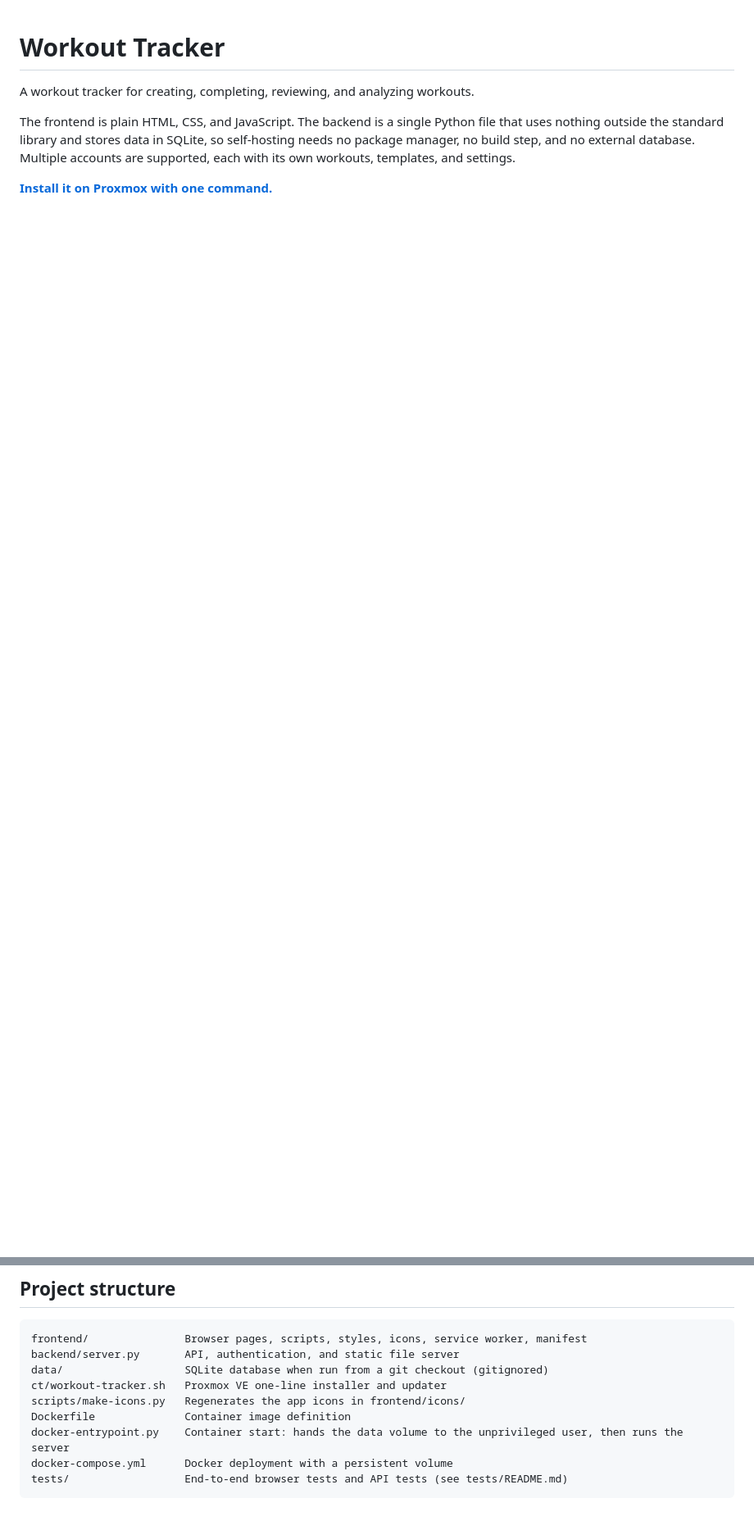
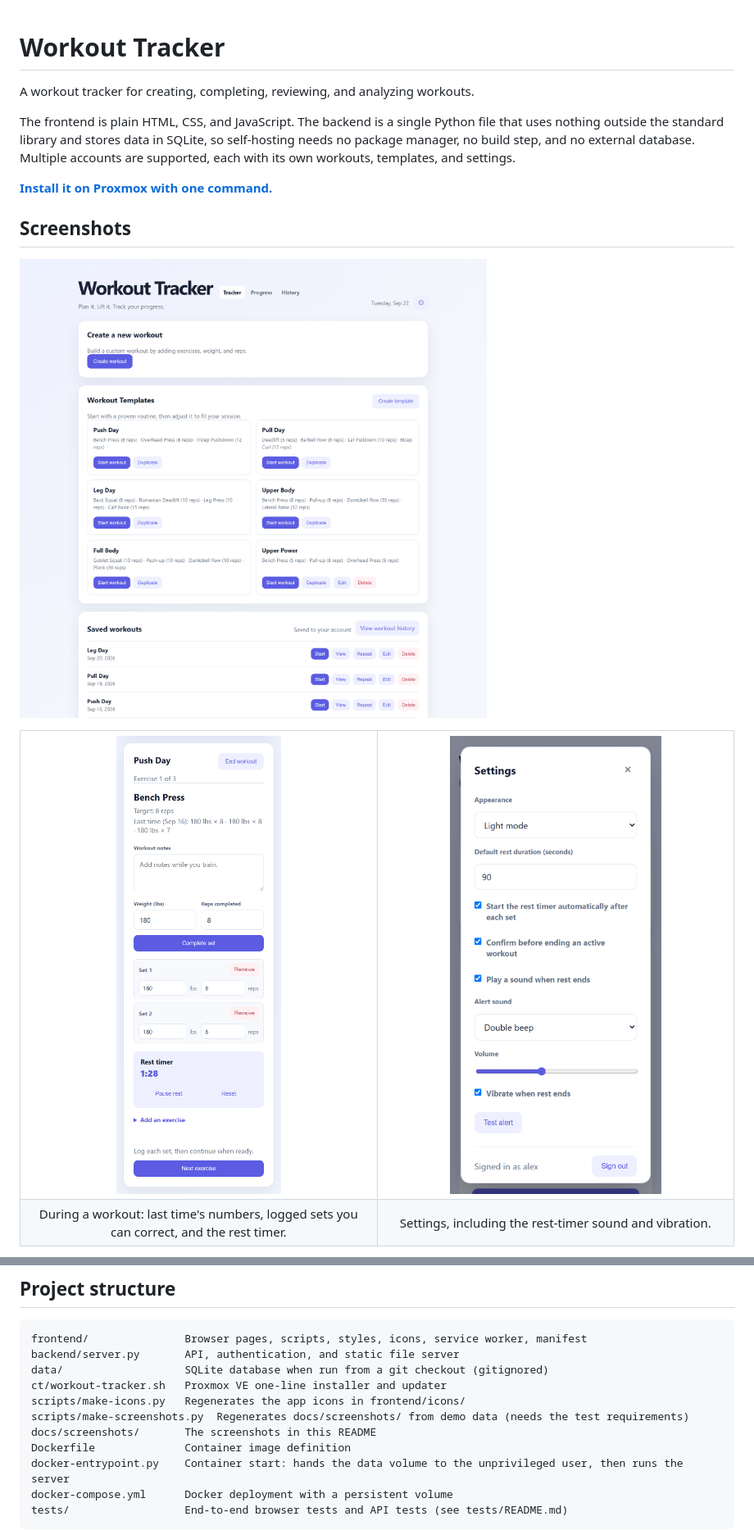
Before and after one commit to loganschwalm/WorkoutApp, a Markdown page: README.md, 2 parts joined by grey strips. Shown at 82% size. GitHub-like rendering; pictures changed too: docs/screenshots/active-workout.png (added), docs/screenshots/settings.png (added), docs/screenshots/tracker.png (added); blank space fills up the shorter version.

```diff
--- a/README.md
+++ b/README.md
@@ -8,3 +8,19 @@ manager, no build step, and no external database. Multiple accounts are supporte
 own workouts, templates, and settings.
 
 **[Install it on Proxmox with one command.](#one-line-install-on-proxmox)**
+
+## Screenshots
+
+![The tracker: built-in and custom workout templates, and recent saved workouts](docs/screenshots/tracker.png)
+
+<table>
+  <tr>
+    <td width="50%" align="center"><img src="docs/screenshots/active-workout.png" width="320" alt="A workout in progress on a phone, showing last time's sets, two logged sets and the rest timer"></td>
+    <td width="50%" align="center"><img src="docs/screenshots/settings.png" width="320" alt="The settings on a phone: theme, rest duration, and the rest-timer alert"></td>
+  </tr>
+  <tr>
+    <td align="center">During a workout: last time's numbers, logged sets you can correct, and the rest timer.</td>
+    <td align="center">Settings, including the rest-timer sound and vibration.</td>
+  </tr>
+</table>
+
@@ -152,6 +171,8 @@ backend/server.py       API, authentication, and static file server
 data/                   SQLite database when run from a git checkout (gitignored)
 ct/workout-tracker.sh   Proxmox VE one-line installer and updater
 scripts/make-icons.py   Regenerates the app icons in frontend/icons/
+scripts/make-screenshots.py  Regenerates docs/screenshots/ from demo data (needs the test requirements)
+docs/screenshots/       The screenshots in this README
 Dockerfile              Container image definition
 docker-entrypoint.py    Container start: hands the data volume to the unprivileged user, then runs the server
 docker-compose.yml      Docker deployment with a persistent volume
```
Also changed, not shown: other parts of README.md (+3 -0 lines), docs/screenshots/history-dark.png (added), docs/screenshots/progress.png (added), 5 other files.
